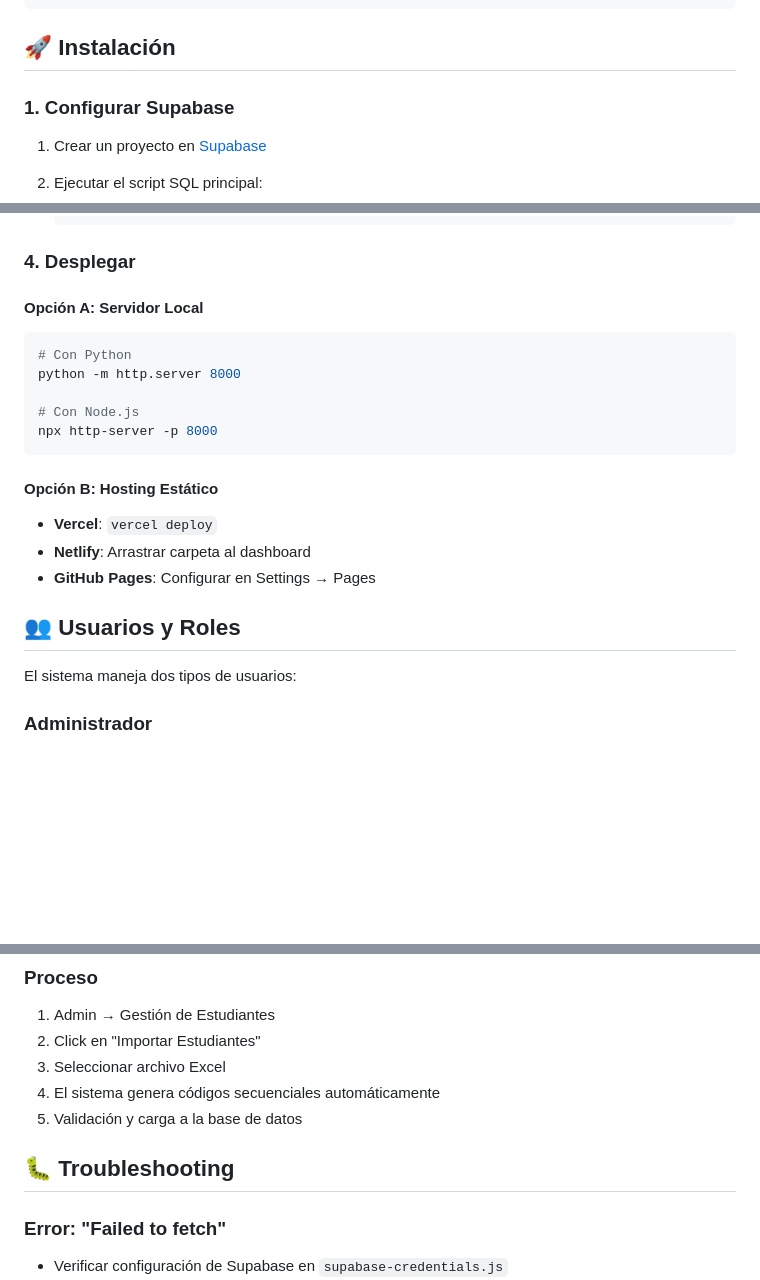
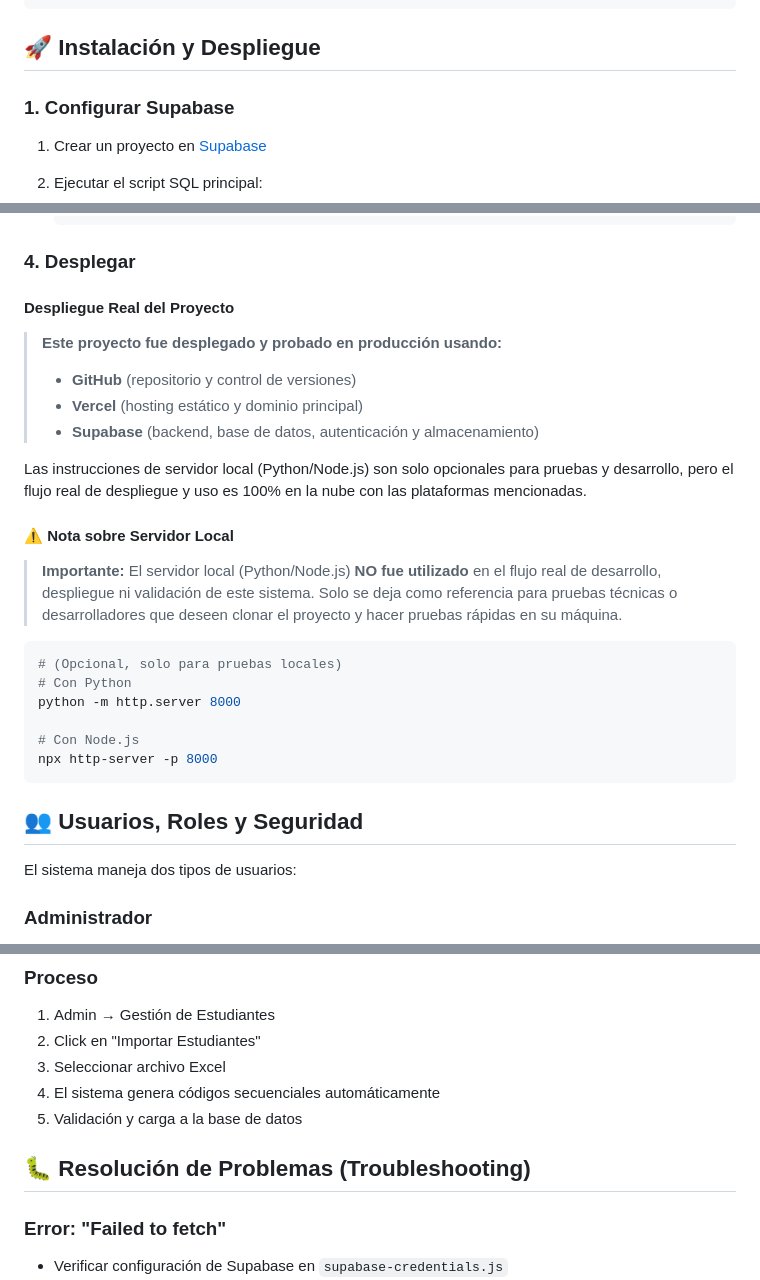
Before and after one commit to david10102016/aporte, a Markdown page: README.md, 3 parts joined by grey strips. GitHub-like rendering; blank space fills up the shorter version.

````diff
--- a/README.md
+++ b/README.md
@@ -62,7 +84,8 @@ sistema-pagos-escolares/
 └── .env.example                 # Ejemplo de variables de entorno
 ```
 
-## 🚀 Instalación
+
+## 🚀 Instalación y Despliegue
 
 ### 1. Configurar Supabase
 
@@ -111,8 +134,23 @@ sistema-pagos-escolares/
 
 ### 4. Desplegar
 
-#### Opción A: Servidor Local
+
+#### Despliegue Real del Proyecto
+
+> **Este proyecto fue desplegado y probado en producción usando:**
+> - **GitHub** (repositorio y control de versiones)
+> - **Vercel** (hosting estático y dominio principal)
+> - **Supabase** (backend, base de datos, autenticación y almacenamiento)
+
+Las instrucciones de servidor local (Python/Node.js) son solo opcionales para pruebas y desarrollo, pero el flujo real de despliegue y uso es 100% en la nube con las plataformas mencionadas.
+
+
+#### ⚠️ Nota sobre Servidor Local
+
+> **Importante:** El servidor local (Python/Node.js) **NO fue utilizado** en el flujo real de desarrollo, despliegue ni validación de este sistema. Solo se deja como referencia para pruebas técnicas o desarrolladores que deseen clonar el proyecto y hacer pruebas rápidas en su máquina.
+
 ```bash
+# (Opcional, solo para pruebas locales)
 # Con Python
 python -m http.server 8000
 
@@ -120,12 +158,8 @@ python -m http.server 8000
 npx http-server -p 8000
 ```
 
-#### Opción B: Hosting Estático
-- **Vercel**: `vercel deploy`
-- **Netlify**: Arrastrar carpeta al dashboard
-- **GitHub Pages**: Configurar en Settings → Pages
 
-## 👥 Usuarios y Roles
+## 👥 Usuarios, Roles y Seguridad
 
 El sistema maneja dos tipos de usuarios:
 
@@ -197,7 +236,8 @@ El sistema permite importar estudiantes masivamente desde Excel:
 4. El sistema genera códigos secuenciales automáticamente
 5. Validación y carga a la base de datos
 
-## 🐛 Troubleshooting
+
+## 🐛 Resolución de Problemas (Troubleshooting)
 
 ### Error: "Failed to fetch"
 - Verificar configuración de Supabase en `supabase-credentials.js`
````
Also changed, not shown: other parts of README.md (+61 -31 lines).
